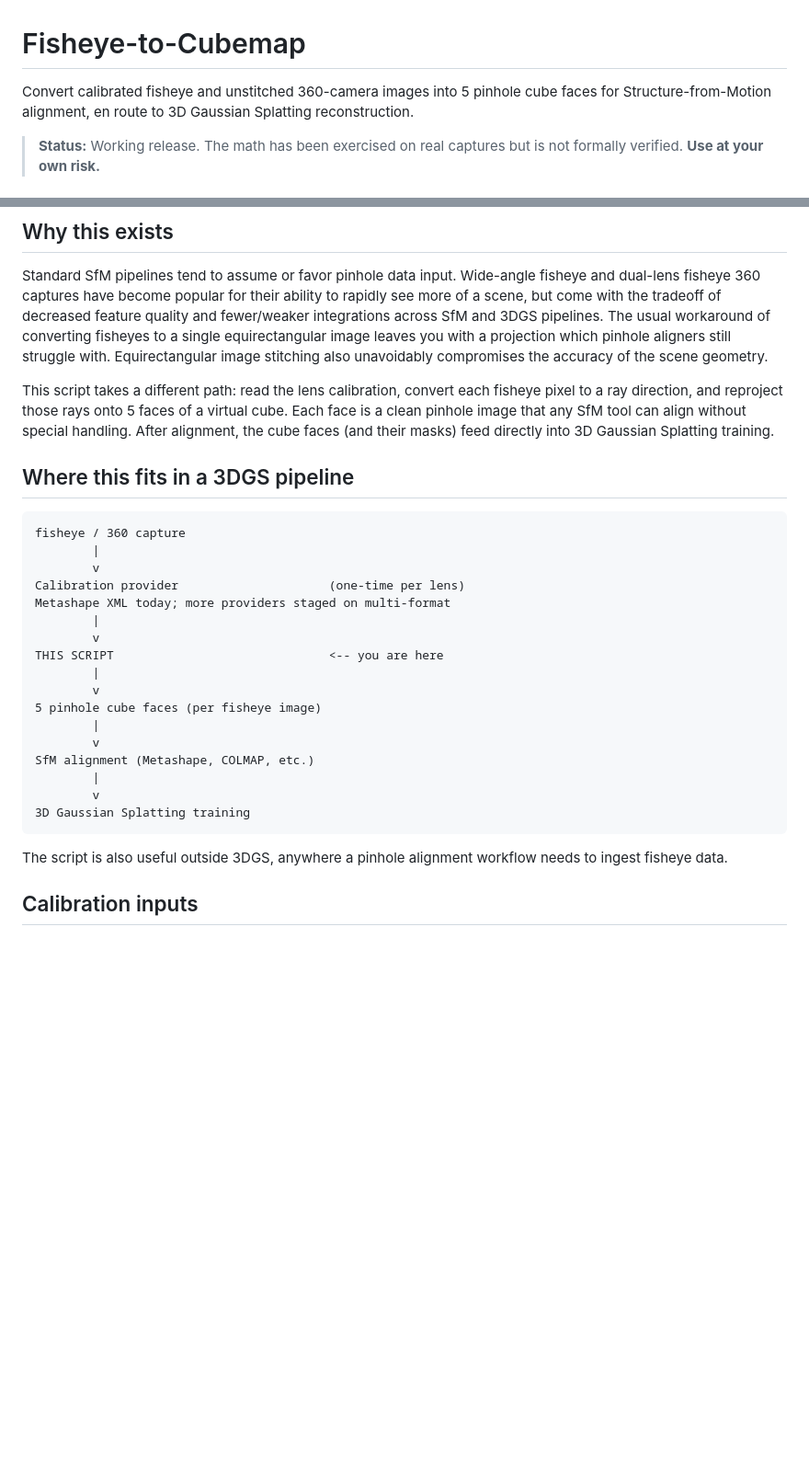
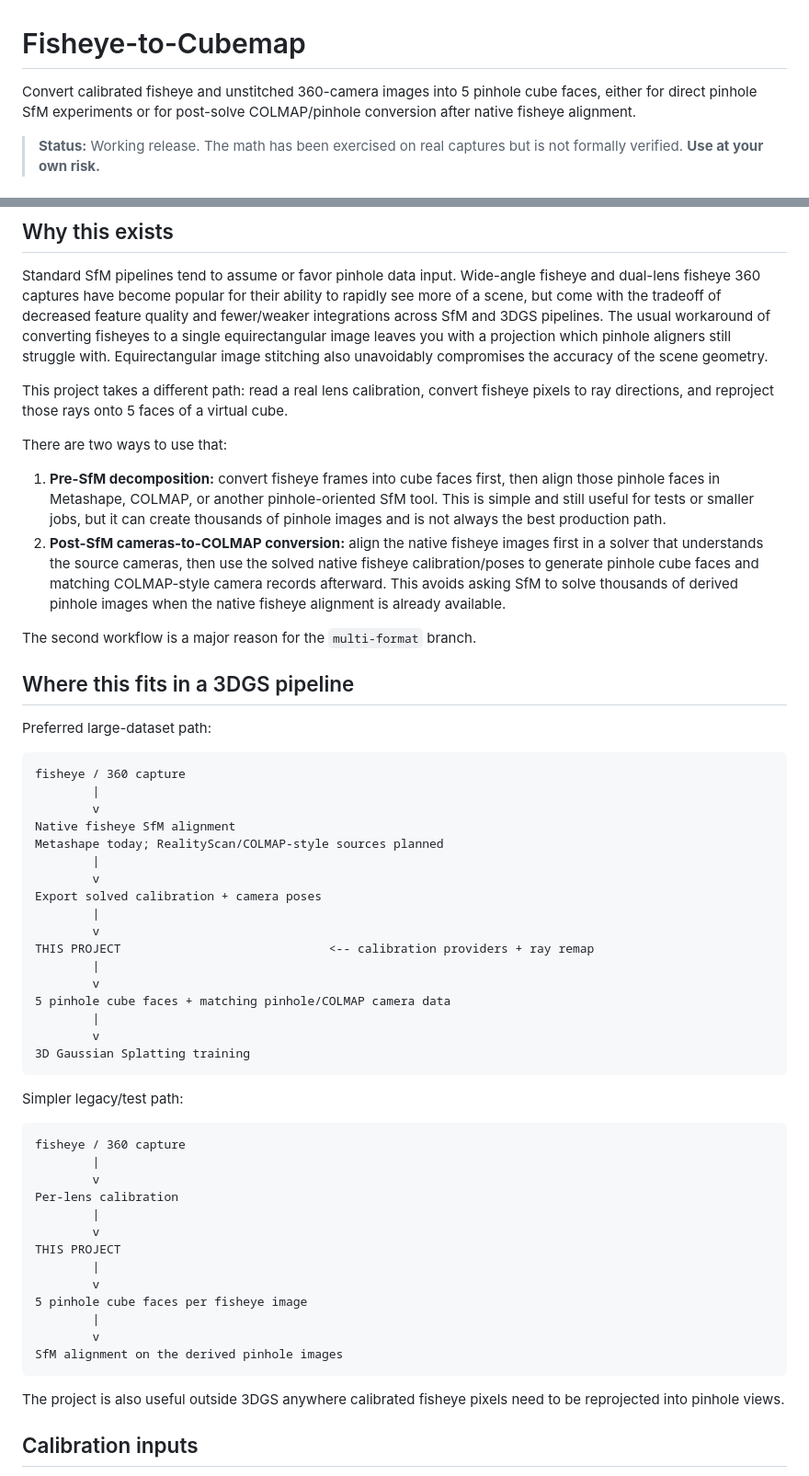
Before and after one commit to alexmgee/Fisheye-to-Cubemap, a Markdown page: README.md, 2 parts joined by grey strips. Shown at 92% size. Drawn GitHub-style; blank space fills up the shorter version.

Commit message:
Clarify native fisheye alignment workflow

````diff
--- a/README.md
+++ b/README.md
@@ -1,6 +1,6 @@
 # Fisheye-to-Cubemap
 
-Convert calibrated fisheye and unstitched 360-camera images into 5 pinhole cube faces for Structure-from-Motion alignment, en route to 3D Gaussian Splatting reconstruction.
+Convert calibrated fisheye and unstitched 360-camera images into 5 pinhole cube faces, either for direct pinhole SfM experiments or for post-solve COLMAP/pinhole conversion after native fisheye alignment.
 
 > **Status:** Working release. The math has been exercised on real captures but is not formally verified. **Use at your own risk.**
 
@@ -27,31 +29,58 @@ This branch should fail closed for planned providers. A planned provider appeari
 
 Standard SfM pipelines tend to assume or favor pinhole data input. Wide-angle fisheye and dual-lens fisheye 360 captures have become popular for their ability to rapidly see more of a scene, but come with the tradeoff of decreased feature quality and fewer/weaker integrations across SfM and 3DGS pipelines. The usual workaround of converting fisheyes to a single equirectangular image leaves you with a projection which pinhole aligners still struggle with. Equirectangular image stitching also unavoidably compromises the accuracy of the scene geometry.
 
-This script takes a different path: read the lens calibration, convert each fisheye pixel to a ray direction, and reproject those rays onto 5 faces of a virtual cube. Each face is a clean pinhole image that any SfM tool can align without special handling. After alignment, the cube faces (and their masks) feed directly into 3D Gaussian Splatting training.
+This project takes a different path: read a real lens calibration, convert fisheye pixels to ray directions, and reproject those rays onto 5 faces of a virtual cube.
+
+There are two ways to use that:
+
+1. **Pre-SfM decomposition:** convert fisheye frames into cube faces first, then align those pinhole faces in Metashape, COLMAP, or another pinhole-oriented SfM tool. This is simple and still useful for tests or smaller jobs, but it can create thousands of pinhole images and is not always the best production path.
+2. **Post-SfM cameras-to-COLMAP conversion:** align the native fisheye images first in a solver that understands the source cameras, then use the solved native fisheye calibration/poses to generate pinhole cube faces and matching COLMAP-style camera records afterward. This avoids asking SfM to solve thousands of derived pinhole images when the native fisheye alignment is already available.
+
+The second workflow is a major reason for the `multi-format` branch.
 
 ## Where this fits in a 3DGS pipeline
+
+Preferred large-dataset path:
 
 ```
 fisheye / 360 capture
         |
         v
-Calibration provider                     (one-time per lens)
-Metashape XML today; more providers staged on multi-format
+Native fisheye SfM alignment
+Metashape today; RealityScan/COLMAP-style sources planned
         |
         v
-THIS SCRIPT                              <-- you are here
+Export solved calibration + camera poses
         |
         v
-5 pinhole cube faces (per fisheye image)
+THIS PROJECT                             <-- calibration providers + ray remap
         |
         v
-SfM alignment (Metashape, COLMAP, etc.)
+5 pinhole cube faces + matching pinhole/COLMAP camera data
         |
         v
 3D Gaussian Splatting training
 ```
 
-The script is also useful outside 3DGS, anywhere a pinhole alignment workflow needs to ingest fisheye data.
+Simpler legacy/test path:
+
+```
+fisheye / 360 capture
+        |
+        v
+Per-lens calibration
+        |
+        v
+THIS PROJECT
+        |
+        v
+5 pinhole cube faces per fisheye image
+        |
+        v
+SfM alignment on the derived pinhole images
+```
+
+The project is also useful outside 3DGS anywhere calibrated fisheye pixels need to be reprojected into pinhole views.
 
 ## Calibration inputs
 
````
Also changed, not shown: other parts of README.md (+2 -0 lines).
